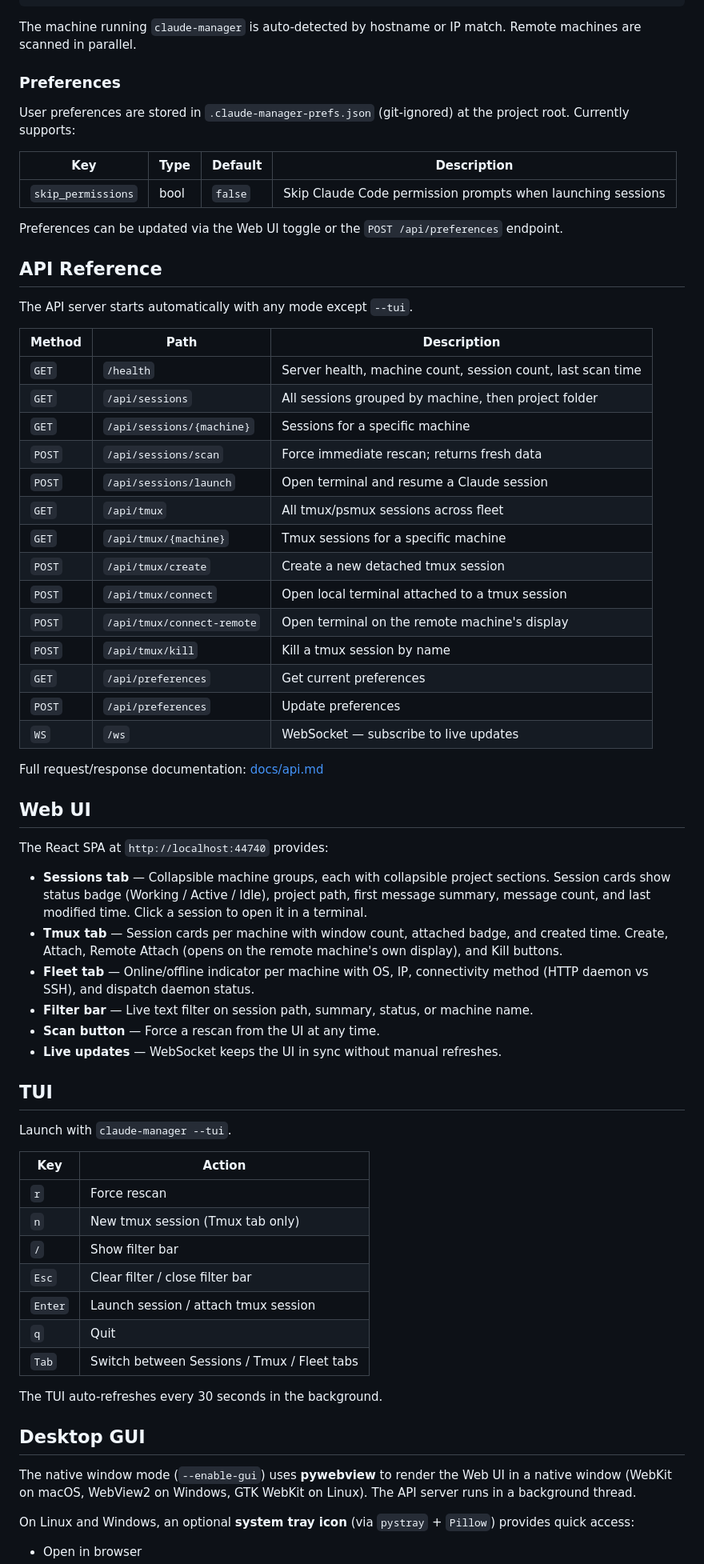
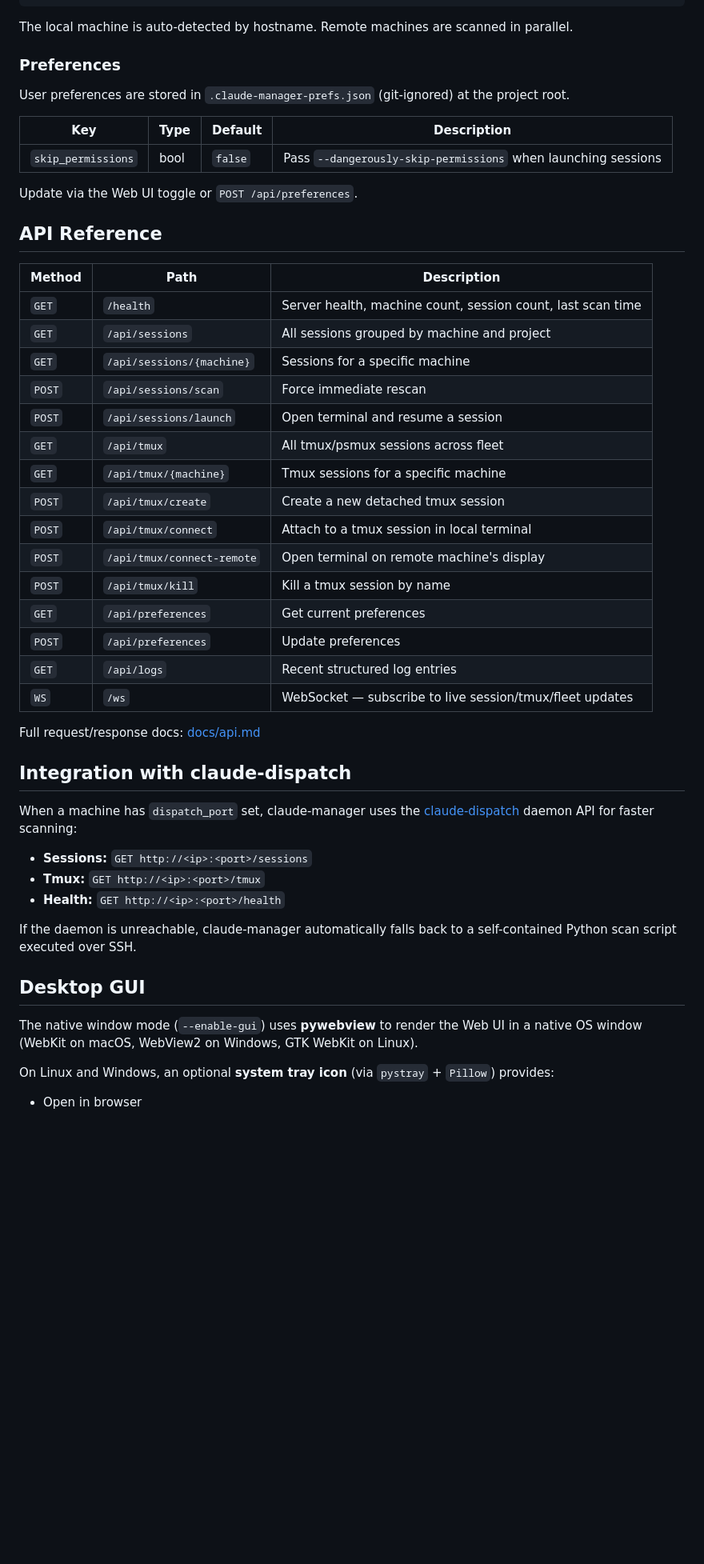
Before and after one commit to raphaelbgr/claude-manager, a Markdown page: README.md, the part around one of its changes. Shown at 80% size. Drawn GitHub-style; blank space fills up the shorter version.

````diff
--- a/README.md
+++ b/README.md
@@ -115,71 +168,54 @@ FLEET_MACHINES: dict[str, dict] = {
 }
 ```
 
-The machine running `claude-manager` is auto-detected by hostname or IP match. Remote machines are scanned in parallel.
+The local machine is auto-detected by hostname. Remote machines are scanned in parallel.
 
 ### Preferences
 
-User preferences are stored in `.claude-manager-prefs.json` (git-ignored) at the project root. Currently supports:
+User preferences are stored in `.claude-manager-prefs.json` (git-ignored) at the project root.
 
 | Key | Type | Default | Description |
 |-----|------|---------|-------------|
-| `skip_permissions` | bool | `false` | Skip Claude Code permission prompts when launching sessions |
+| `skip_permissions` | bool | `false` | Pass `--dangerously-skip-permissions` when launching sessions |
 
-Preferences can be updated via the Web UI toggle or the `POST /api/preferences` endpoint.
+Update via the Web UI toggle or `POST /api/preferences`.
 
 ## API Reference
-
-The API server starts automatically with any mode except `--tui`.
 
 | Method | Path | Description |
 |--------|------|-------------|
 | `GET` | `/health` | Server health, machine count, session count, last scan time |
-| `GET` | `/api/sessions` | All sessions grouped by machine, then project folder |
+| `GET` | `/api/sessions` | All sessions grouped by machine and project |
 | `GET` | `/api/sessions/{machine}` | Sessions for a specific machine |
-| `POST` | `/api/sessions/scan` | Force immediate rescan; returns fresh data |
-| `POST` | `/api/sessions/launch` | Open terminal and resume a Claude session |
+| `POST` | `/api/sessions/scan` | Force immediate rescan |
+| `POST` | `/api/sessions/launch` | Open terminal and resume a session |
 | `GET` | `/api/tmux` | All tmux/psmux sessions across fleet |
 | `GET` | `/api/tmux/{machine}` | Tmux sessions for a specific machine |
 | `POST` | `/api/tmux/create` | Create a new detached tmux session |
-| `POST` | `/api/tmux/connect` | Open local terminal attached to a tmux session |
-| `POST` | `/api/tmux/connect-remote` | Open terminal on the remote machine's display |
+| `POST` | `/api/tmux/connect` | Attach to a tmux session in local terminal |
+| `POST` | `/api/tmux/connect-remote` | Open terminal on remote machine's display |
 | `POST` | `/api/tmux/kill` | Kill a tmux session by name |
 | `GET` | `/api/preferences` | Get current preferences |
 | `POST` | `/api/preferences` | Update preferences |
-| `WS` | `/ws` | WebSocket — subscribe to live updates |
+| `GET` | `/api/logs` | Recent structured log entries |
+| `WS` | `/ws` | WebSocket — subscribe to live session/tmux/fleet updates |
 
-Full request/response documentation: [docs/api.md](docs/api.md)
+Full request/response docs: [docs/api.md](docs/api.md)
 
-## Web UI
+## Integration with claude-dispatch
 
-The React SPA at `http://localhost:44740` provides:
+When a machine has `dispatch_port` set, claude-manager uses the [claude-dispatch](https://github.com/raphaelbgr/claude-dispatch) daemon API for faster scanning:
 
-- **Sessions tab** — Collapsible machine groups, each with collapsible project sections. Session cards show status badge (Working / Active / Idle), project path, first message summary, message count, and last modified time. Click a session to open it in a terminal.
-- **Tmux tab** — Session cards per machine with window count, attached badge, and created time. Create, Attach, Remote Attach (opens on the remote machine's own display), and Kill buttons.
-- **Fleet tab** — Online/offline indicator per machine with OS, IP, connectivity method (HTTP daemon vs SSH), and dispatch daemon status.
-- **Filter bar** — Live text filter on session path, summary, status, or machine name.
-- **Scan button** — Force a rescan from the UI at any time.
-- **Live updates** — WebSocket keeps the UI in sync without manual refreshes.
+- **Sessions:** `GET http://<ip>:<port>/sessions`
+- **Tmux:** `GET http://<ip>:<port>/tmux`
+- **Health:** `GET http://<ip>:<port>/health`
 
-## TUI
-
-Launch with `claude-manager --tui`.
-
-| Key | Action |
-|-----|--------|
-| `r` | Force rescan |
-| `n` | New tmux session (Tmux tab only) |
-| `/` | Show filter bar |
-| `Esc` | Clear filter / close filter bar |
-| `Enter` | Launch session / attach tmux session |
-| `q` | Quit |
-| `Tab` | Switch between Sessions / Tmux / Fleet tabs |
-
-The TUI auto-refreshes every 30 seconds in the background.
+If the daemon is unreachable, claude-manager automatically falls back to a self-contained Python scan script executed over SSH.
 
 ## Desktop GUI
 
-The native window mode (`--enable-gui`) uses **pywebview** to render the Web UI in a native window (WebKit on macOS, WebView2 on Windows, GTK WebKit on Linux). The API server runs in a background thread.
+The native window mode (`--enable-gui`) uses **pywebview** to render the Web UI in a native OS window (WebKit on macOS, WebView2 on Windows, GTK WebKit on Linux).
 
-On Linux and Windows, an optional **system tray icon** (via `pystray` + `Pillow`) provides quick access:
+On Linux and Windows, an optional **system tray icon** (via `pystray` + `Pillow`) provides:
+
 - Open in browser
````
Also changed, not shown: other parts of README.md (+87 -43 lines), CHANGELOG.md (added, +40 -0 lines), docs/screenshot.png (added), 8 other files.
